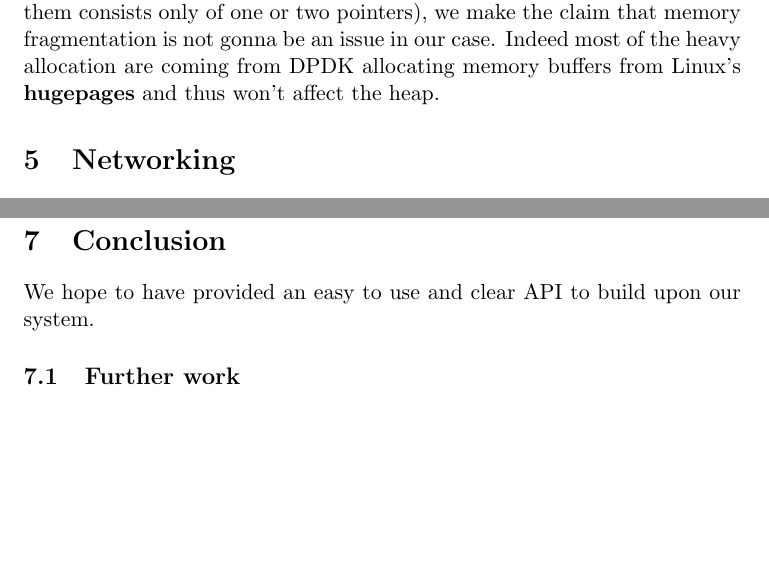
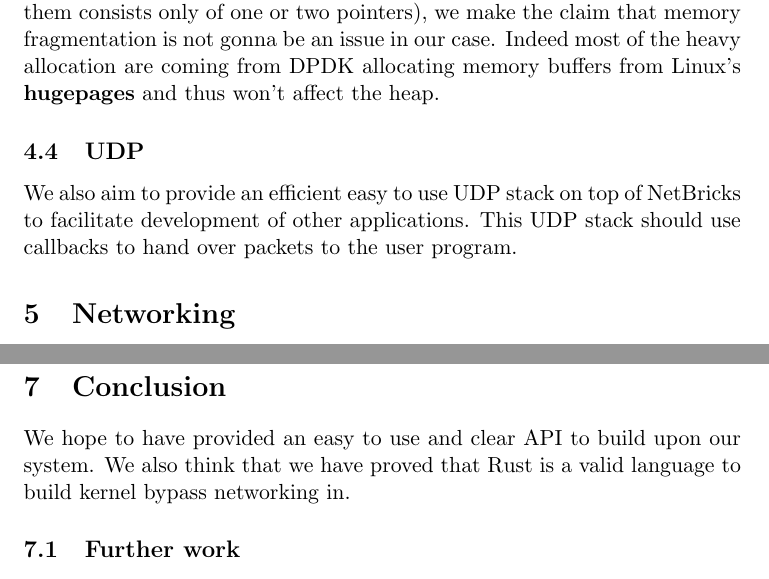
Before and after one commit to SonicFrog/thesis, a LaTeX document (master.tex): two parts of pages 10 and 15 of 15, joined at a grey line, cut so that both start at the same text, the shorter picture padded with empty space. Compiled offline with pdfLaTeX.

```diff
--- a/master.tex
+++ b/master.tex
@@ -2,7 +2,7 @@
 
 \usepackage{color}
 \usepackage{graphicx}
-\usepackage{hyperref}
+\usepackage[hidelinks]{hyperref}
 \usepackage{listings}
 \usepackage{pdfpages}
 
@@ -355,6 +355,12 @@
 allocating memory buffers from Linux's \textbf{hugepages} and thus
 won't affect the heap.
 
+\subsection{UDP}
+
+We also aim to provide an efficient easy to use UDP stack on top of
+NetBricks to facilitate development of other applications. This UDP
+stack should use callbacks to hand over packets to the user program.
+
 \section{Networking}
 
 In this section we will delve in the networking part of the key-value
@@ -581,7 +587,8 @@
 \section{Conclusion}
 
 We hope to have provided an easy to use and clear API to build upon
-our system.
+our system. We also think that we have proved that Rust is a valid
+language to build kernel bypass networking in.
 
 \subsection{Further work}
 
```
